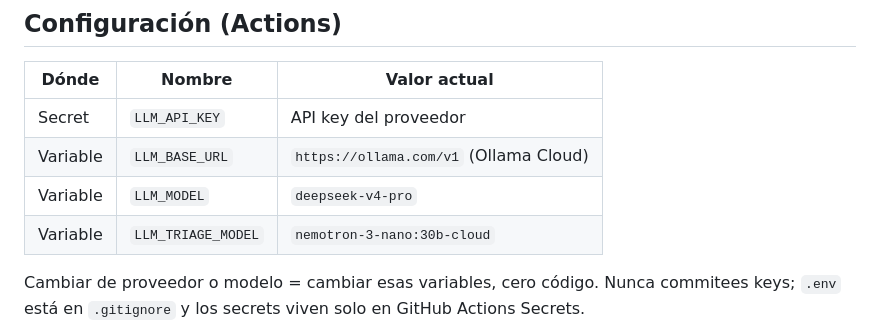
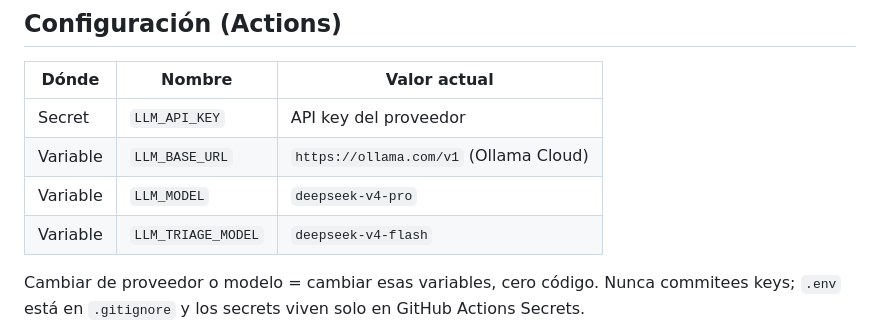
Before and after one commit to jlfernandezfernandez/ctx, a Markdown page: README.md, the part around the change. Drawn GitHub-style.

Commit message:
chore: switch triage model to deepseek-v4-flash
- Faster, cheaper than v4-pro (140GB vs 1.6TB)
- Sufficient for strict format classification task
- Same quality as pro for triage use case

```diff
--- a/README.md
+++ b/README.md
@@ -37,7 +37,7 @@ del modelo permanece en `triage`; nunca se acepta ni descarta por defecto.
 | Secret | `LLM_API_KEY` | API key del proveedor |
 | Variable | `LLM_BASE_URL` | `https://ollama.com/v1` (Ollama Cloud) |
 | Variable | `LLM_MODEL` | `deepseek-v4-pro` |
-| Variable | `LLM_TRIAGE_MODEL` | `nemotron-3-nano:30b-cloud` |
+| Variable | `LLM_TRIAGE_MODEL` | `deepseek-v4-flash` |
 
 Cambiar de proveedor o modelo = cambiar esas variables, cero código. Nunca commitees keys; `.env` está en `.gitignore` y los secrets viven solo en GitHub Actions Secrets.
 
```
